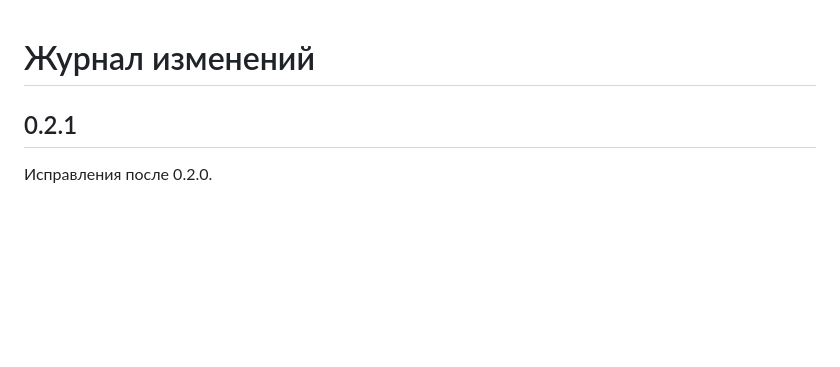
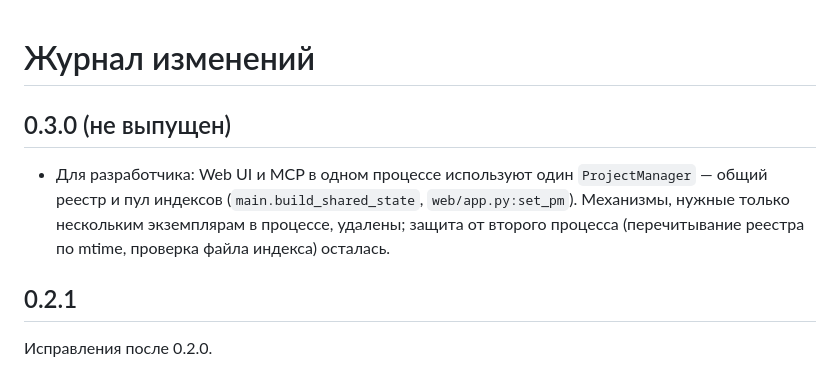
Before and after one commit to amorozov1310/ariadna-mcp, a Markdown page: CHANGELOG.md, the part around the change. Rendered like a GitHub page; blank space fills up the shorter version.

Commit message:
CHANGELOG: раздел 0.3.0 (не выпущен) — один ProjectManager на процесс
Co-Authored-By: Claude Opus 5.5 <noreply@anthropic.com>
Claude-Session: https://claude.ai/code/session_01NYfgoSfFSELbjyk6skd1ML

```diff
--- a/CHANGELOG.md
+++ b/CHANGELOG.md
@@ -1,4 +1,12 @@
 # Журнал изменений
+
+## 0.3.0 (не выпущен)
+
+- Для разработчика: Web UI и MCP в одном процессе используют один
+  `ProjectManager` — общий реестр и пул индексов (`main.build_shared_state`,
+  `web/app.py:set_pm`). Механизмы, нужные только нескольким экземплярам в
+  процессе, удалены; защита от второго процесса (перечитывание реестра по
+  mtime, проверка файла индекса) осталась.
 
 ## 0.2.1
 
```
